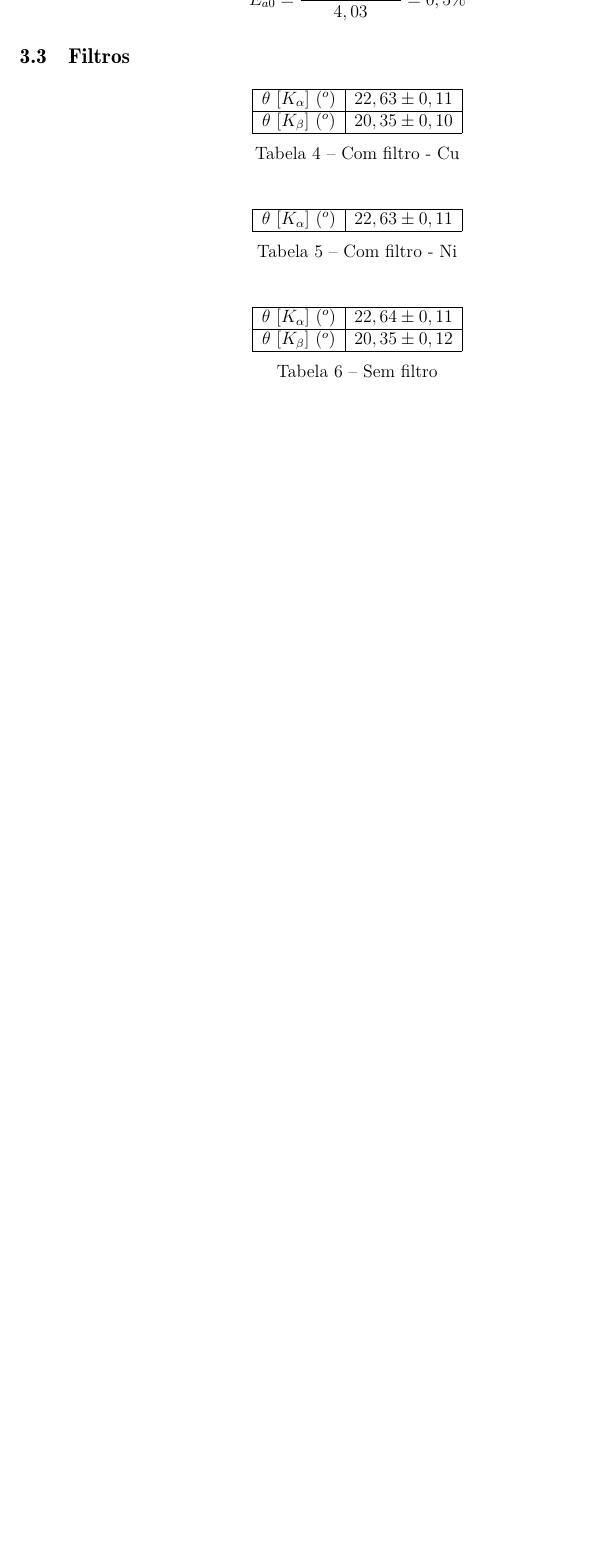
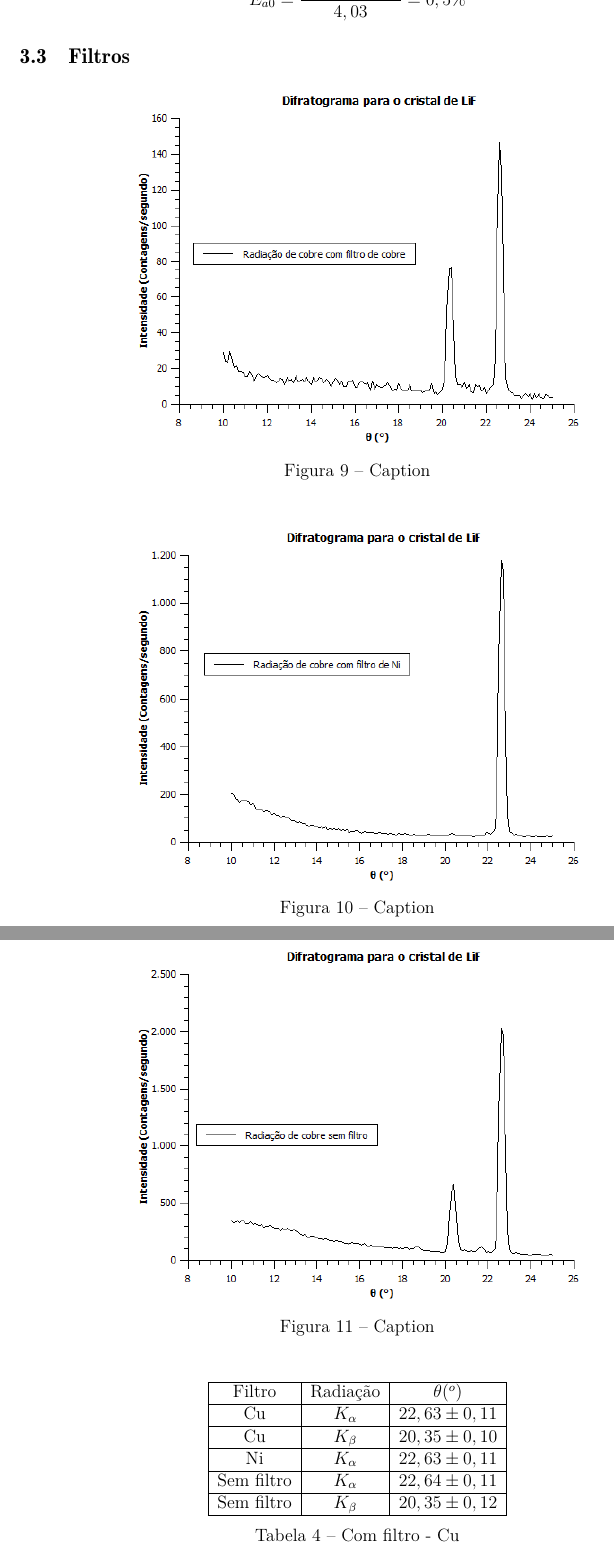
Before and after one commit to frtsgui/Relat-rio-3---Raio-X, a LaTeX thesis (main.tex): part of page 12 of 13 before the commit and two parts of pages 12 and 13 of 15 after it, the two joined at a grey line, cut so that both start at the same text, the shorter picture padded with empty space. Compiled offline with pdfLaTeX.

Commit message:
up nos resultados

```diff
--- a/main.tex
+++ b/main.tex
@@ -262,36 +262,41 @@ $$E_{a0}=\frac{|4,03-4,01|}{4,03}=0,5\%$$
 
 \subsection{Filtros}
 
+\begin{figure}[H]
+    \centering
+    \includegraphics[scale=0.8]{Figuras/FiltroCu.png}
+    \caption{Caption}
+    \label{fig:my_label}
+\end{figure}
+
+\begin{figure}[H]
+    \centering
+    \includegraphics[scale=0.8]{Figuras/FiltroNi.png}
+    \caption{Caption}
+    \label{fig:my_label}
+\end{figure}
+
+
+\begin{figure}[H]
+    \centering
+    \includegraphics[scale=0.8]{Figuras/Semfiltro.png}
+    \caption{Caption}
+    \label{fig:my_label}
+\end{figure}
+
 \begin{table}[H]
     \centering
-    \begin{tabular}{|c|c|}
+    \begin{tabular}{|c|c|c|}
         \hline
-        $\theta$ $[K_\alpha]$ $(^o)$ & $22,63\pm0,11$ \\ \hline
-        $\theta$ $[K_\beta]$ $(^o)$ & $20,35\pm0,10$ \\ \hline
+        Filtro & Radiação & $\theta(^o)$ \\ \hline
+        Cu & $K_\alpha$ & $22,63\pm0,11$ \\ \hline
+        Cu & $K_\beta$ & $20,35\pm0,10$ \\ \hline
+        Ni & $K_\alpha$ & $22,63\pm0,11$ \\ \hline
+        Sem filtro & $K_\alpha$ & $22,64\pm0,11$ \\ \hline
+        Sem filtro & $K_\beta$ & $20,35\pm0,12$ \\ \hline
     \end{tabular}
     \caption{Com filtro - Cu}
     \label{tab:my_label4}
-\end{table}
-
-\begin{table}[H]
-    \centering
-    \begin{tabular}{|c|c|}
-        \hline
-        $\theta$ $[K_\alpha]$ $(^o)$ & $22,63\pm0,11$ \\ \hline
-    \end{tabular}
-    \caption{Com filtro - Ni}
-    \label{tab:my_label5}
-\end{table}
-
-\begin{table}[H]
-    \centering
-    \begin{tabular}{|c|c|}
-        \hline
-        $\theta$ $[K_\alpha]$ $(^o)$ & $22,64\pm0,11$ \\ \hline
-        $\theta$ $[K_\beta]$ $(^o)$ & $20,35\pm0,12$ \\ \hline
-    \end{tabular}
-    \caption{Sem filtro}
-    \label{tab:my_label6}
 \end{table}
 
 \begin{table}[H]
```
Also changed, not shown: Figuras/FiltroCu.png (added), Figuras/FiltroNi.png (added), Figuras/Semfiltro.png (added), main.tex (2 more changed lines).
